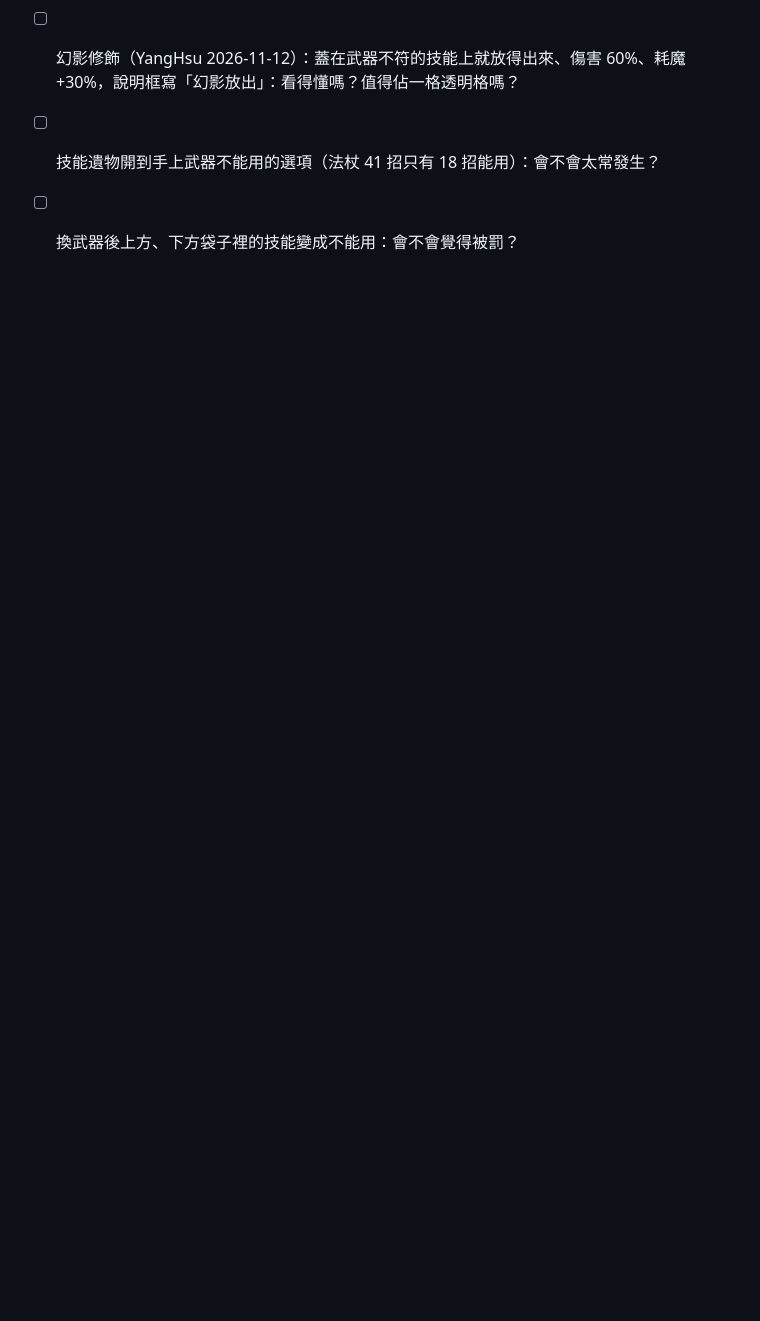
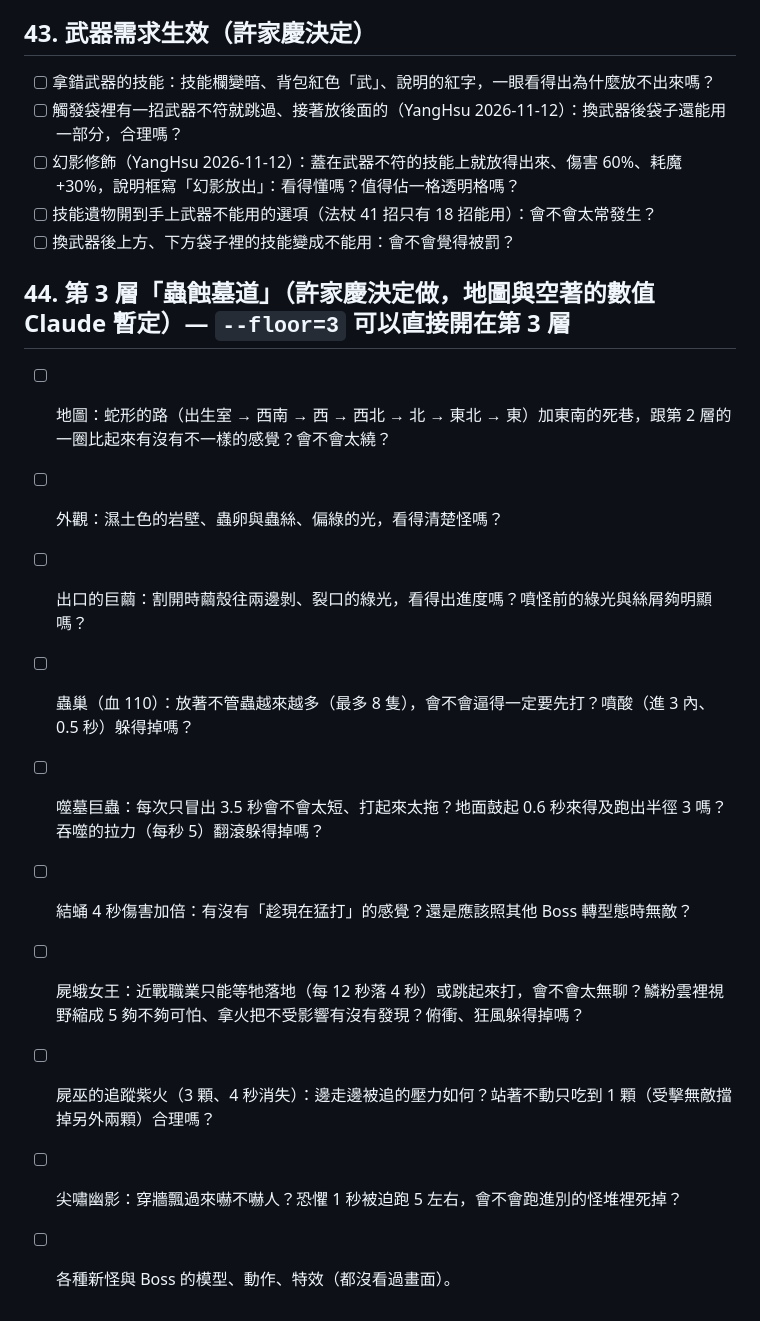
Before and after one commit to alex86106pig/Cubeborn, a Markdown page: docs/試玩清單.md, the part around the change. Rendered like a GitHub page; blank space fills up the shorter version.

Commit message:
第 3 層收尾：試玩清單第 44 節、進度（通知、還沒驗證）、製作計畫狀態
Co-Authored-By: Claude Fable 5.2 <noreply@anthropic.com>

```diff
--- a/docs/試玩清單.md
+++ b/docs/試玩清單.md
@@ -397,3 +397,15 @@
 - [ ] 幻影修飾（YangHsu 2026-11-12）：蓋在武器不符的技能上就放得出來、傷害 60%、耗魔 +30%，說明框寫「幻影放出」：看得懂嗎？值得佔一格透明格嗎？
 - [ ] 技能遺物開到手上武器不能用的選項（法杖 41 招只有 18 招能用）：會不會太常發生？
 - [ ] 換武器後上方、下方袋子裡的技能變成不能用：會不會覺得被罰？
+
+## 44. 第 3 層「蟲蝕墓道」（許家慶決定做，地圖與空著的數值 Claude 暫定）— `--floor=3` 可以直接開在第 3 層
+- [ ] 地圖：蛇形的路（出生室 → 西南 → 西 → 西北 → 北 → 東北 → 東）加東南的死巷，跟第 2 層的一圈比起來有沒有不一樣的感覺？會不會太繞？
+- [ ] 外觀：濕土色的岩壁、蟲卵與蟲絲、偏綠的光，看得清楚怪嗎？
+- [ ] 出口的巨繭：割開時繭殼往兩邊剝、裂口的綠光，看得出進度嗎？噴怪前的綠光與絲屑夠明顯嗎？
+- [ ] 蟲巢（血 110）：放著不管蟲越來越多（最多 8 隻），會不會逼得一定要先打？噴酸（進 3 內、0.5 秒）躲得掉嗎？
+- [ ] 噬墓巨蟲：每次只冒出 3.5 秒會不會太短、打起來太拖？地面鼓起 0.6 秒來得及跑出半徑 3 嗎？吞噬的拉力（每秒 5）翻滾躲得掉嗎？
+- [ ] 結蛹 4 秒傷害加倍：有沒有「趁現在猛打」的感覺？還是應該照其他 Boss 轉型態時無敵？
+- [ ] 屍蛾女王：近戰職業只能等牠落地（每 12 秒落 4 秒）或跳起來打，會不會太無聊？鱗粉雲裡視野縮成 5 夠不夠可怕、拿火把不受影響有沒有發現？俯衝、狂風躲得掉嗎？
+- [ ] 屍巫的追蹤紫火（3 顆、4 秒消失）：邊走邊被追的壓力如何？站著不動只吃到 1 顆（受擊無敵擋掉另外兩顆）合理嗎？
+- [ ] 尖嘯幽影：穿牆飄過來嚇不嚇人？恐懼 1 秒被迫跑 5 左右，會不會跑進別的怪堆裡死掉？
+- [ ] 各種新怪與 Boss 的模型、動作、特效（都沒看過畫面）。
```
Also changed, not shown: docs/製作計畫.md (+1 -1 lines), docs/進度.md (+3 -1 lines).
